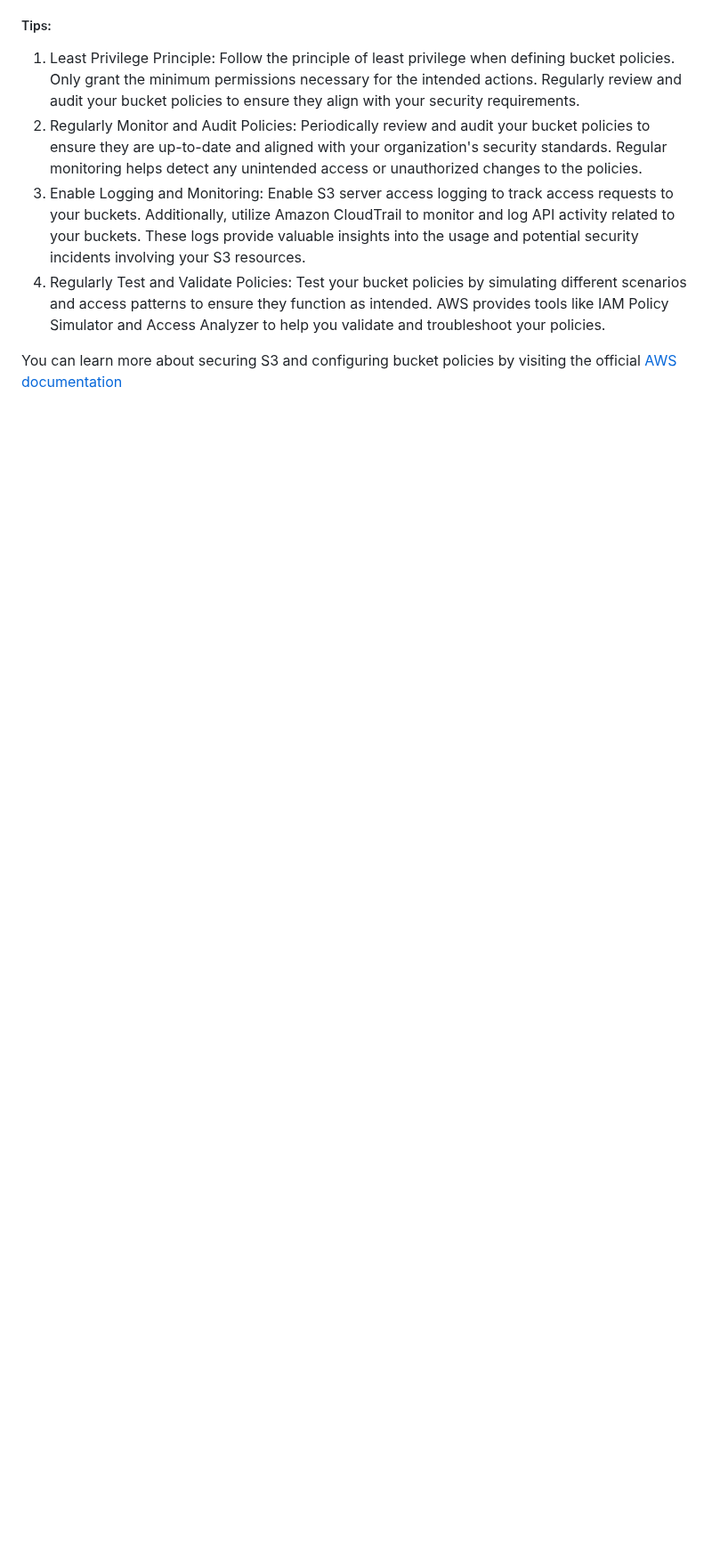
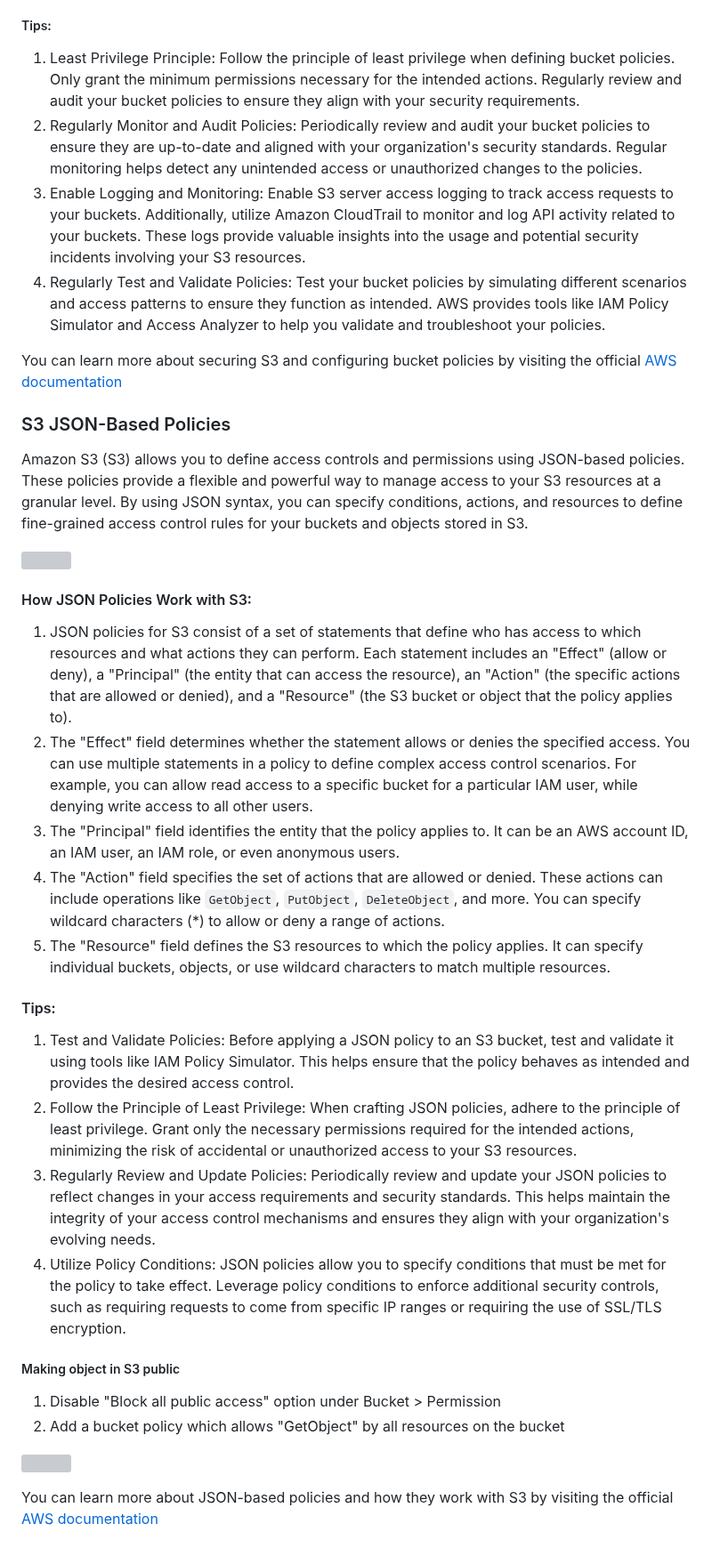
Before and after one commit to rai-n/AWS-Developer-Associate, a Markdown page: S3/README.md, the part around one of its changes. Shown at 89% size. Rendered like a GitHub page; blank space fills up the shorter version; grey boxes are pictures that could not be loaded.

```diff
--- a/S3/README.md
+++ b/S3/README.md
@@ -61,3 +72,29 @@ Securing your Amazon S3 (S3) buckets is crucial to protect your data and prevent
 4. Regularly Test and Validate Policies: Test your bucket policies by simulating different scenarios and access patterns to ensure they function as intended. AWS provides tools like IAM Policy Simulator and Access Analyzer to help you validate and troubleshoot your policies.
 
 You can learn more about securing S3 and configuring bucket policies by visiting the official [AWS documentation](https://docs.aws.amazon.com/AmazonS3/latest/userguide/using-iam-policies.html)
+
+### S3 JSON-Based Policies
+Amazon S3 (S3) allows you to define access controls and permissions using JSON-based policies. These policies provide a flexible and powerful way to manage access to your S3 resources at a granular level. By using JSON syntax, you can specify conditions, actions, and resources to define fine-grained access control rules for your buckets and objects stored in S3.
+
+![](https://i.imgur.com/UuqbiJx.png)
+
+#### How JSON Policies Work with S3:
+1. JSON policies for S3 consist of a set of statements that define who has access to which resources and what actions they can perform. Each statement includes an "Effect" (allow or deny), a "Principal" (the entity that can access the resource), an "Action" (the specific actions that are allowed or denied), and a "Resource" (the S3 bucket or object that the policy applies to).
+2. The "Effect" field determines whether the statement allows or denies the specified access. You can use multiple statements in a policy to define complex access control scenarios. For example, you can allow read access to a specific bucket for a particular IAM user, while denying write access to all other users.
+3. The "Principal" field identifies the entity that the policy applies to. It can be an AWS account ID, an IAM user, an IAM role, or even anonymous users.
+4. The "Action" field specifies the set of actions that are allowed or denied. These actions can include operations like `GetObject`, `PutObject`, `DeleteObject`, and more. You can specify wildcard characters (*) to allow or deny a range of actions.
+5. The "Resource" field defines the S3 resources to which the policy applies. It can specify individual buckets, objects, or use wildcard characters to match multiple resources.
+
+#### Tips:
+1. Test and Validate Policies: Before applying a JSON policy to an S3 bucket, test and validate it using tools like IAM Policy Simulator. This helps ensure that the policy behaves as intended and provides the desired access control.
+2. Follow the Principle of Least Privilege: When crafting JSON policies, adhere to the principle of least privilege. Grant only the necessary permissions required for the intended actions, minimizing the risk of accidental or unauthorized access to your S3 resources.
+3. Regularly Review and Update Policies: Periodically review and update your JSON policies to reflect changes in your access requirements and security standards. This helps maintain the integrity of your access control mechanisms and ensures they align with your organization's evolving needs.
+4. Utilize Policy Conditions: JSON policies allow you to specify conditions that must be met for the policy to take effect. Leverage policy conditions to enforce additional security controls, such as requiring requests to come from specific IP ranges or requiring the use of SSL/TLS encryption.
+
+##### Making object in S3 public
+1. Disable "Block all public access" option under Bucket > Permission
+2. Add a bucket policy which allows "GetObject" by all resources on the bucket
+
+![](https://i.imgur.com/mkyJBp4.png)
+
+You can learn more about JSON-based policies and how they work with S3 by visiting the official [AWS documentation](https://docs.aws.amazon.com/AmazonS3/latest/userguide/s3-bucket-user-policy-specifying-principal-intro.html)
```
Also changed, not shown: other parts of S3/README.md (+11 -0 lines).
